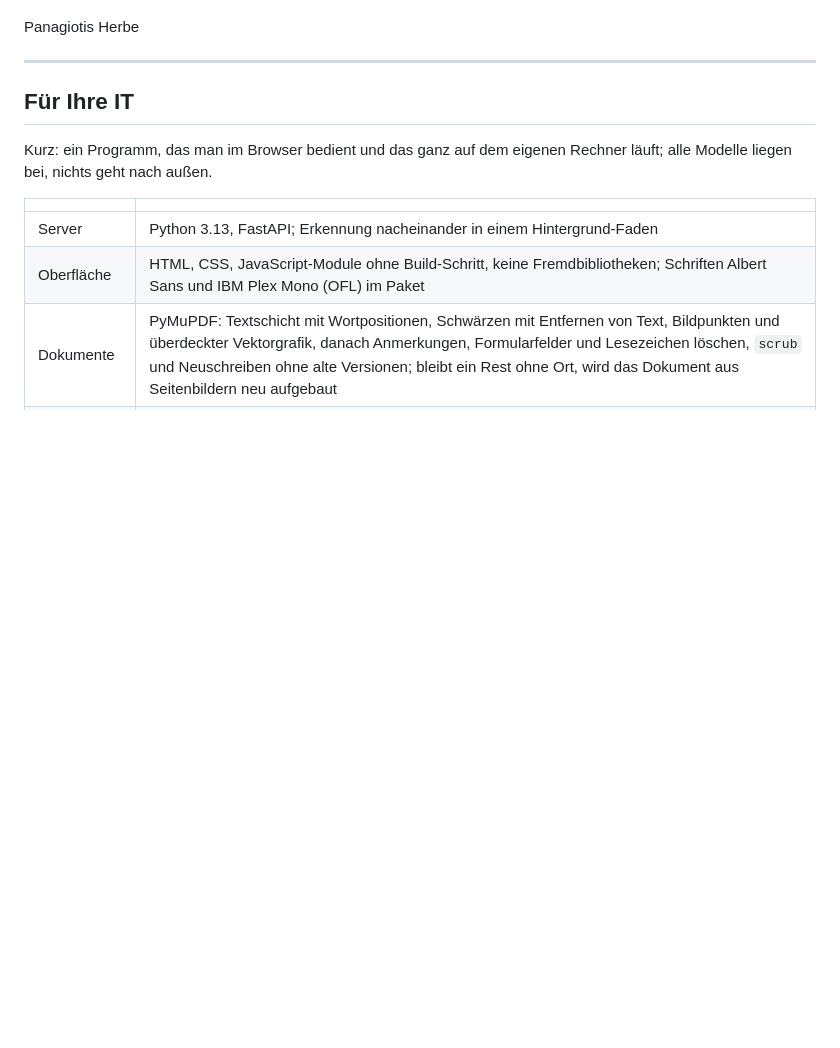
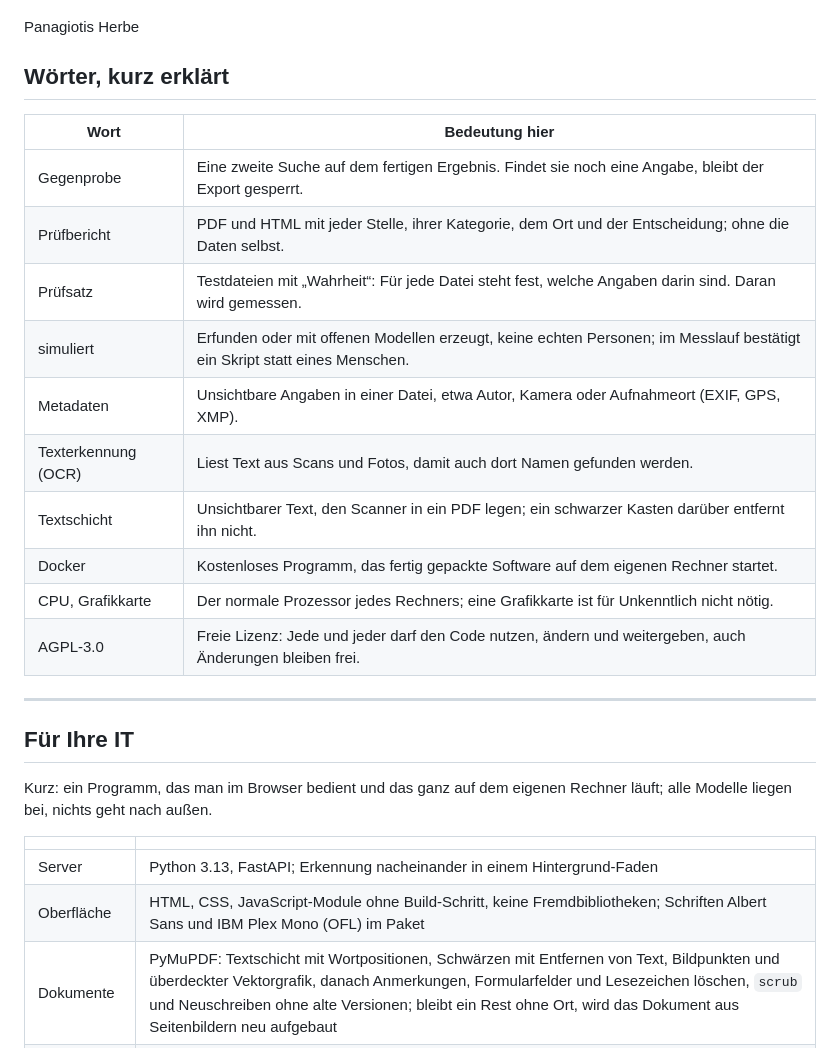
Before and after one commit to panoherbe/unkenntlich, a Markdown page: README.md, the part around one of its changes. GitHub-like rendering; blank space fills up the shorter version.

```diff
--- a/README.md
+++ b/README.md
@@ -178,5 +220,20 @@ willkommen: als Issue auf GitHub oder über [panoherbe.com](https://www.panoherb
 
 Panagiotis Herbe
+
+## Wörter, kurz erklärt
+
+| Wort | Bedeutung hier |
+|---|---|
+| Gegenprobe | Eine zweite Suche auf dem fertigen Ergebnis. Findet sie noch eine Angabe, bleibt der Export gesperrt. |
+| Prüfbericht | PDF und HTML mit jeder Stelle, ihrer Kategorie, dem Ort und der Entscheidung; ohne die Daten selbst. |
+| Prüfsatz | Testdateien mit „Wahrheit“: Für jede Datei steht fest, welche Angaben darin sind. Daran wird gemessen. |
+| simuliert | Erfunden oder mit offenen Modellen erzeugt, keine echten Personen; im Messlauf bestätigt ein Skript statt eines Menschen. |
+| Metadaten | Unsichtbare Angaben in einer Datei, etwa Autor, Kamera oder Aufnahmeort (EXIF, GPS, XMP). |
+| Texterkennung (OCR) | Liest Text aus Scans und Fotos, damit auch dort Namen gefunden werden. |
+| Textschicht | Unsichtbarer Text, den Scanner in ein PDF legen; ein schwarzer Kasten darüber entfernt ihn nicht. |
+| Docker | Kostenloses Programm, das fertig gepackte Software auf dem eigenen Rechner startet. |
+| CPU, Grafikkarte | Der normale Prozessor jedes Rechners; eine Grafikkarte ist für Unkenntlich nicht nötig. |
+| AGPL-3.0 | Freie Lizenz: Jede und jeder darf den Code nutzen, ändern und weitergeben, auch Änderungen bleiben frei. |
 
 ---
 
```
Also changed, not shown: other parts of README.md (+83 -40 lines), CONTRIBUTING.md (added, +37 -0 lines), medien/vorher-nachher.gif (added), medien/vorschau.png (added), 3 other files.
